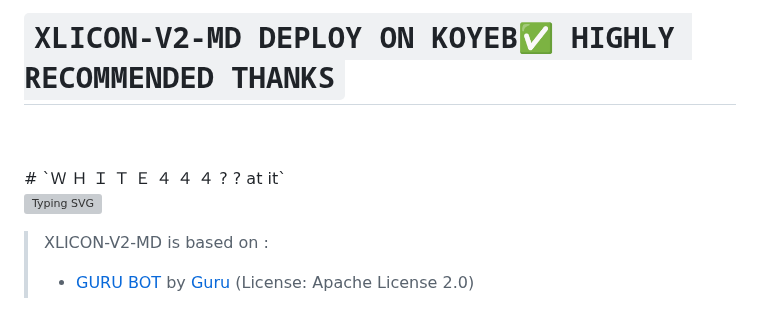
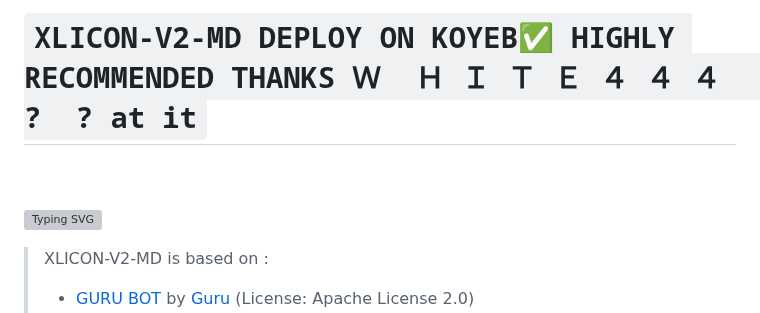
Before and after one commit to salmanytofficial/XLICON-V2-MD, a Markdown page: README.md, the part around the change. Drawn GitHub-style; grey boxes are pictures that could not be loaded.

```diff
--- a/README.md
+++ b/README.md
@@ -1,7 +1,7 @@
-# `XLICON-V2-MD DEPLOY ON KOYEB✅ HIGHLY RECOMMENDED THANKS`
+# `XLICON-V2-MD DEPLOY ON KOYEB✅ HIGHLY RECOMMENDED THANKS Ｗ  Ｈ Ｉ Ｔ Ｅ ４ ４ ４    ?  ? at it`
 <br>
 <br>
-# `Ｗ  Ｈ Ｉ Ｔ Ｅ ４ ４ ４    ?  ? at it`
+
 
 
 ![Typing SVG](https://readme-typing-svg.demolab.com?font=Ribeye&size=50&pause=1000&color=ff0000&center=true&width=900&height=100&lines=Its%20XLICON-V2-MD;%20Multi-Device%20WhatsApp%20Bot;%20Developed%20By%20SALMAN%20AHMAD)
```
